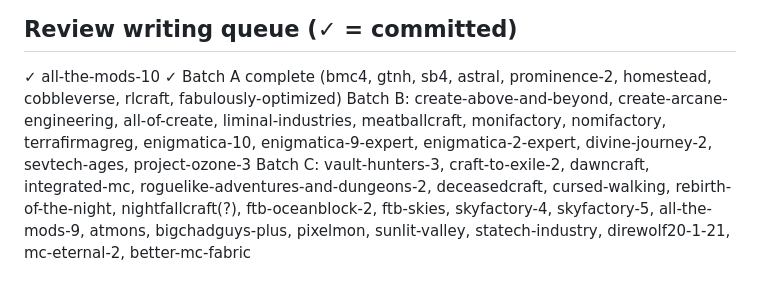
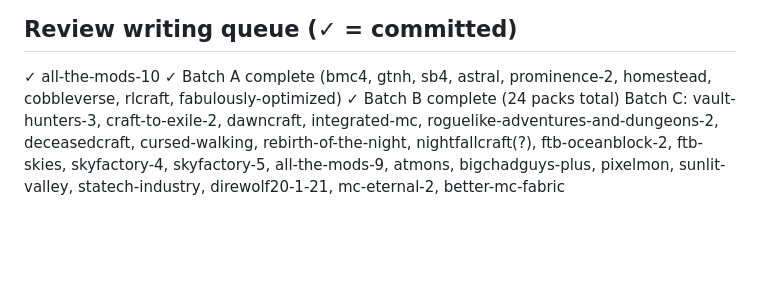
Before and after one commit to gorg667/modpacks-research, a Markdown page: PROGRESS.md, the part around the change. Rendered like a GitHub page; blank space fills up the shorter version.

Commit message:
progress: batch B done

```diff
--- a/PROGRESS.md
+++ b/PROGRESS.md
@@ -55,5 +55,5 @@ Kitchen-sink/tech: All the Mods 9 / ATM9: To the Sky / ATM10, FTB Skies, FTB Sto
 ## Review writing queue (✓ = committed)
 ✓ all-the-mods-10
 ✓ Batch A complete (bmc4, gtnh, sb4, astral, prominence-2, homestead, cobbleverse, rlcraft, fabulously-optimized)
-Batch B: create-above-and-beyond, create-arcane-engineering, all-of-create, liminal-industries, meatballcraft, monifactory, nomifactory, terrafirmagreg, enigmatica-10, enigmatica-9-expert, enigmatica-2-expert, divine-journey-2, sevtech-ages, project-ozone-3
+✓ Batch B complete (24 packs total)
 Batch C: vault-hunters-3, craft-to-exile-2, dawncraft, integrated-mc, roguelike-adventures-and-dungeons-2, deceasedcraft, cursed-walking, rebirth-of-the-night, nightfallcraft(?), ftb-oceanblock-2, ftb-skies, skyfactory-4, skyfactory-5, all-the-mods-9, atmons, bigchadguys-plus, pixelmon, sunlit-valley, statech-industry, direwolf20-1-21, mc-eternal-2, better-mc-fabric
```
